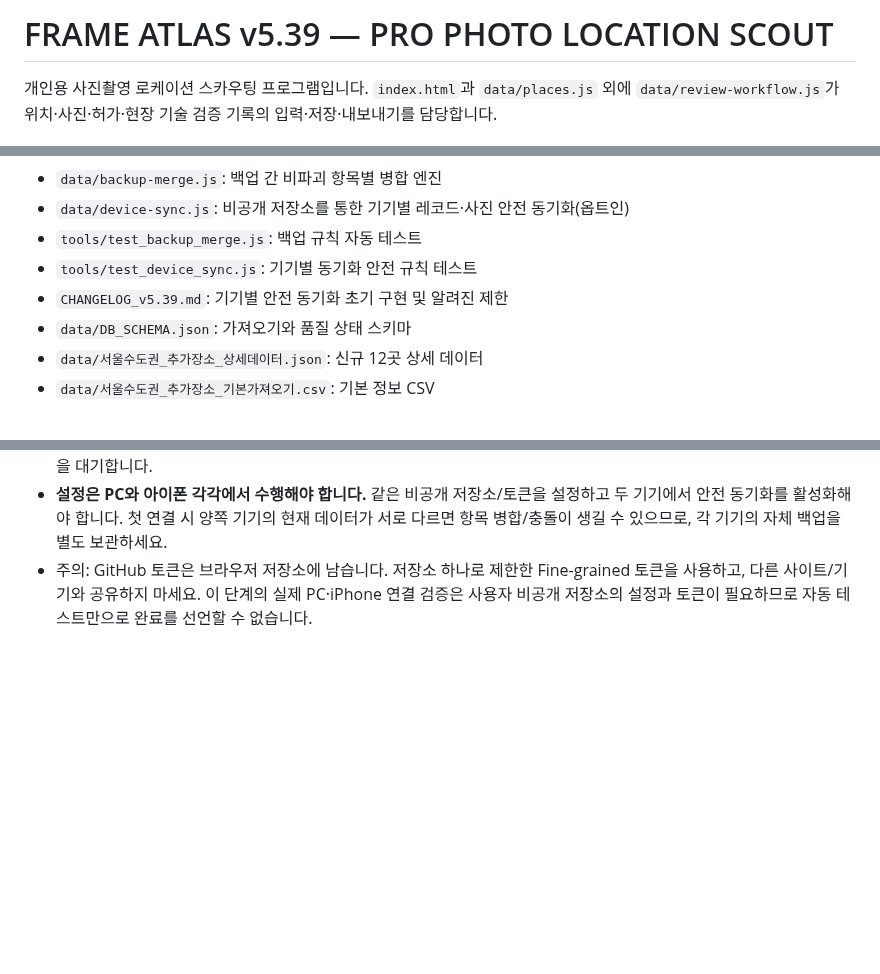
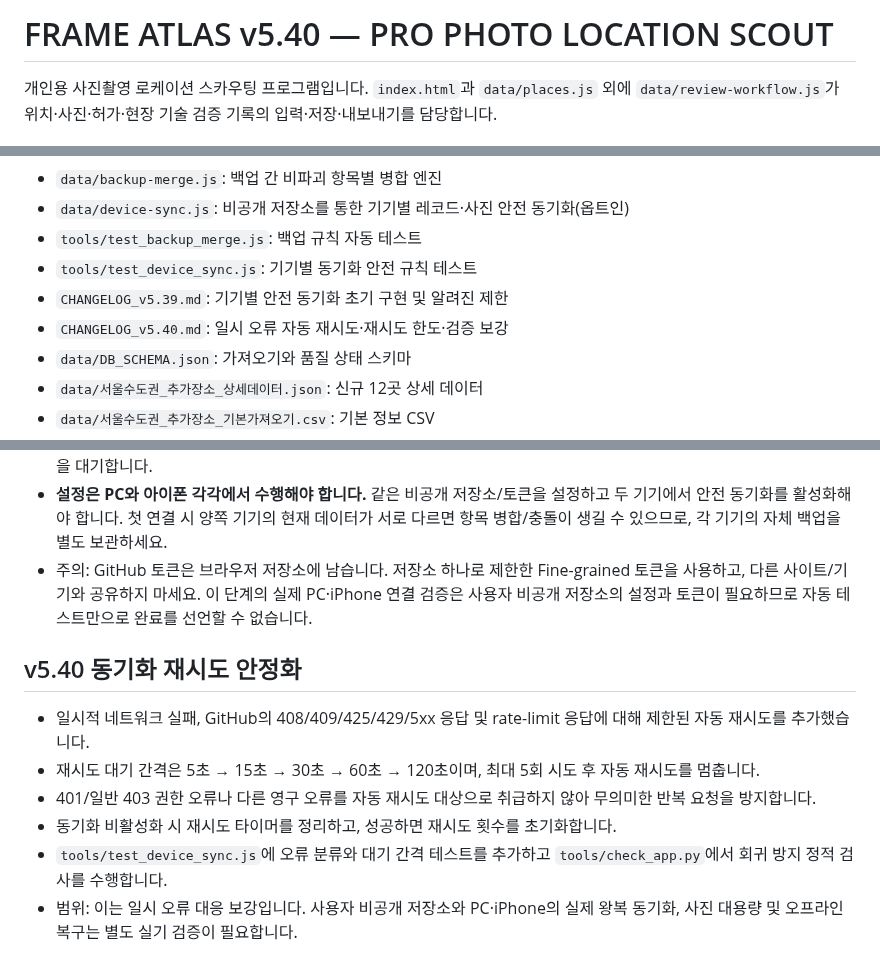
Before and after one commit to casio8000/FRAME_ATLAS, a Markdown page: README.md, 3 parts joined by grey strips. Rendered like a GitHub page; blank space fills up the shorter version.

Commit message:
Document v5.40 synchronization retry improvements

```diff
--- a/README.md
+++ b/README.md
@@ -1,4 +1,4 @@
-# FRAME ATLAS v5.39 — PRO PHOTO LOCATION SCOUT
+# FRAME ATLAS v5.40 — PRO PHOTO LOCATION SCOUT
 
 개인용 사진촬영 로케이션 스카우팅 프로그램입니다. `index.html`과 `data/places.js` 외에 `data/review-workflow.js`가 위치·사진·허가·현장 기술 검증 기록의 입력·저장·내보내기를 담당합니다.
 
@@ -20,6 +20,7 @@
 - `tools/test_backup_merge.js`: 백업 규칙 자동 테스트
 - `tools/test_device_sync.js`: 기기별 동기화 안전 규칙 테스트
 - `CHANGELOG_v5.39.md`: 기기별 안전 동기화 초기 구현 및 알려진 제한
+- `CHANGELOG_v5.40.md`: 일시 오류 자동 재시도·재시도 한도·검증 보강
 - `data/DB_SCHEMA.json`: 가져오기와 품질 상태 스키마
 - `data/서울수도권_추가장소_상세데이터.json`: 신규 12곳 상세 데이터
 - `data/서울수도권_추가장소_기본가져오기.csv`: 기본 정보 CSV
@@ -108,3 +109,13 @@
 - 앱 시작·화면 복귀·온라인 복귀 및 변경 후 재시도를 통해 동기화를 시도합니다. 동기화 도중 변경이 더 발생하면 후속 실행을 대기합니다.
 - **설정은 PC와 아이폰 각각에서 수행해야 합니다.** 같은 비공개 저장소/토큰을 설정하고 두 기기에서 안전 동기화를 활성화해야 합니다. 첫 연결 시 양쪽 기기의 현재 데이터가 서로 다르면 항목 병합/충돌이 생길 수 있으므로, 각 기기의 자체 백업을 별도 보관하세요.
 - 주의: GitHub 토큰은 브라우저 저장소에 남습니다. 저장소 하나로 제한한 Fine-grained 토큰을 사용하고, 다른 사이트/기기와 공유하지 마세요. 이 단계의 실제 PC·iPhone 연결 검증은 사용자 비공개 저장소의 설정과 토큰이 필요하므로 자동 테스트만으로 완료를 선언할 수 없습니다.
+
+
+## v5.40 동기화 재시도 안정화
+
+- 일시적 네트워크 실패, GitHub의 408/409/425/429/5xx 응답 및 rate-limit 응답에 대해 제한된 자동 재시도를 추가했습니다.
+- 재시도 대기 간격은 5초 → 15초 → 30초 → 60초 → 120초이며, 최대 5회 시도 후 자동 재시도를 멈춥니다.
+- 401/일반 403 권한 오류나 다른 영구 오류를 자동 재시도 대상으로 취급하지 않아 무의미한 반복 요청을 방지합니다.
+- 동기화 비활성화 시 재시도 타이머를 정리하고, 성공하면 재시도 횟수를 초기화합니다.
+- `tools/test_device_sync.js`에 오류 분류와 대기 간격 테스트를 추가하고 `tools/check_app.py`에서 회귀 방지 정적 검사를 수행합니다.
+- 범위: 이는 일시 오류 대응 보강입니다. 사용자 비공개 저장소와 PC·iPhone의 실제 왕복 동기화, 사진 대용량 및 오프라인 복구는 별도 실기 검증이 필요합니다.
```
